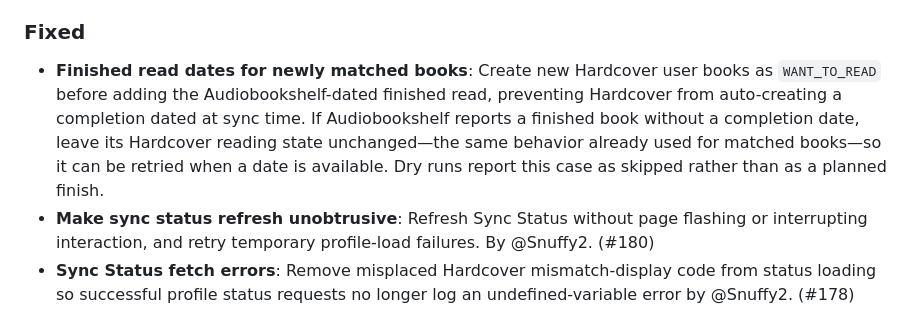
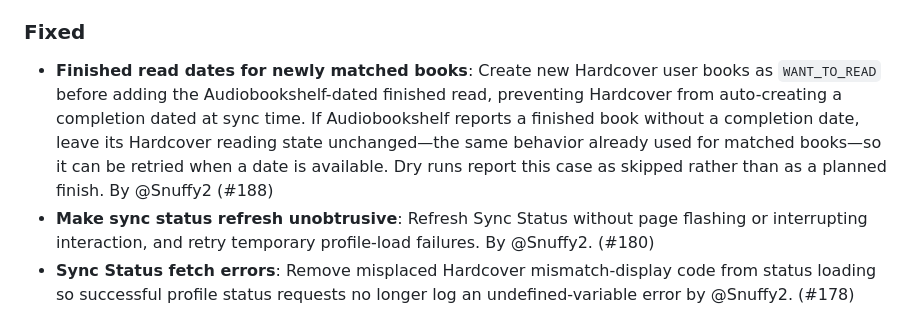
Before and after one commit to drallgood/audiobookshelf-hardcover-sync, a Markdown page: CHANGELOG.md, the part around the change. Drawn GitHub-style.

```diff
--- a/CHANGELOG.md
+++ b/CHANGELOG.md
@@ -16,7 +16,7 @@ and this project adheres to [Semantic Versioning](https://semver.org/spec/v2.0.0
 
 ### Fixed
 
-- **Finished read dates for newly matched books**: Create new Hardcover user books as `WANT_TO_READ` before adding the Audiobookshelf-dated finished read, preventing Hardcover from auto-creating a completion dated at sync time. If Audiobookshelf reports a finished book without a completion date, leave its Hardcover reading state unchanged—the same behavior already used for matched books—so it can be retried when a date is available. Dry runs report this case as skipped rather than as a planned finish.
+- **Finished read dates for newly matched books**: Create new Hardcover user books as `WANT_TO_READ` before adding the Audiobookshelf-dated finished read, preventing Hardcover from auto-creating a completion dated at sync time. If Audiobookshelf reports a finished book without a completion date, leave its Hardcover reading state unchanged—the same behavior already used for matched books—so it can be retried when a date is available. Dry runs report this case as skipped rather than as a planned finish. By @Snuffy2 (#188)
 - **Make sync status refresh unobtrusive**: Refresh Sync Status without page flashing or interrupting interaction, and retry temporary profile-load failures. By @Snuffy2. (#180)
 - **Sync Status fetch errors**: Remove misplaced Hardcover mismatch-display code from status loading so successful profile status requests no longer log an undefined-variable error by @Snuffy2. (#178)
 - **Limit raw API response logging to debug**: Routes the full Audiobookshelf library-items API response through debug logging instead of writing it directly to standard error. (#174)
```
